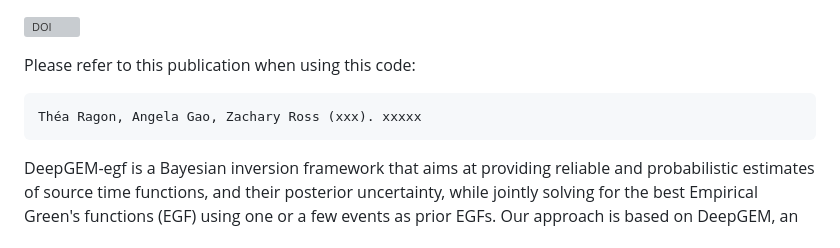
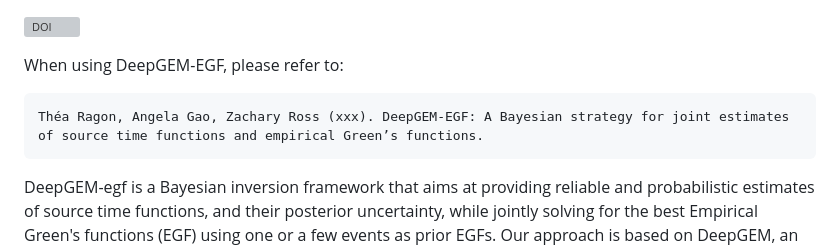
Before and after one commit to thearagon/DeepGEM_EGF, a Markdown page: README.md, the part around one of its changes. Drawn GitHub-style; grey boxes are pictures that could not be loaded.

Commit message:
up readme

````diff
--- a/README.md
+++ b/README.md
@@ -5,9 +5,9 @@
 [![DOI](https://zenodo.org/badge/595772055.svg)](https://doi.org/10.5281/zenodo.14472786)
 
 
-Please refer to this publication when using this code:
+When using DeepGEM-EGF, please refer to:
 ```
-Théa Ragon, Angela Gao, Zachary Ross (xxx). xxxxx
+Théa Ragon, Angela Gao, Zachary Ross (xxx). DeepGEM-EGF: A Bayesian strategy for joint estimates of source time functions and empirical Green’s functions.
 ```
 
 DeepGEM-egf is a Bayesian inversion framework that aims at providing reliable and probabilistic estimates of source time functions, and their posterior uncertainty, while jointly solving for the best Empirical Green's functions (EGF) using one or a few events as prior EGFs. Our approach is based on DeepGEM, an unsupervised generalized expectation-maximization framework for blind inversion (Gao et al., 2021).
````
Also changed, not shown: other parts of README.md (+2 -2 lines), deepgem-egf-github.png (added).
